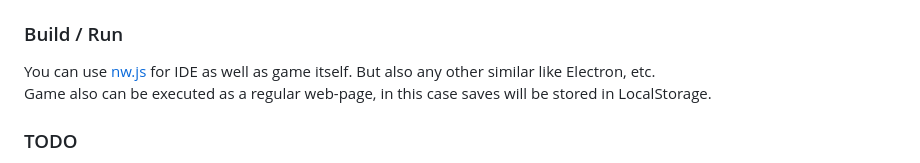
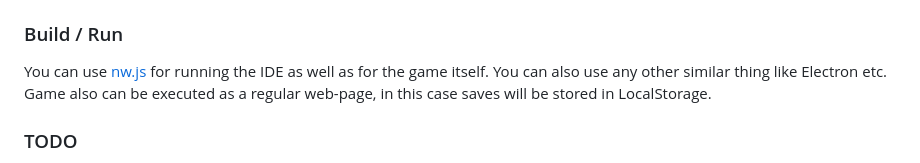
Before and after one commit to olesya-wo/tami, a Markdown page: README.md, the part around the change. Rendered like a GitHub page.

Commit message:
Update README.md
Co-authored-by: 0x009922 <a.marcius26@gmail.com>

```diff
--- a/README.md
+++ b/README.md
@@ -152,7 +152,7 @@ If call stack is empty, script just stops execution, otherwise pops an address f
 
 ### Build / Run
 
-You can use [nw.js](https://github.com/nwjs/nw.js) for IDE as well as game itself. But also any other similar like Electron, etc.
+You can use [nw.js](https://github.com/nwjs/nw.js) for running the IDE as well as for the game itself. You can also use any other similar thing like Electron etc.
 Game also can be executed as a regular web-page, in this case saves will be stored in LocalStorage.
 
 ### TODO
```
